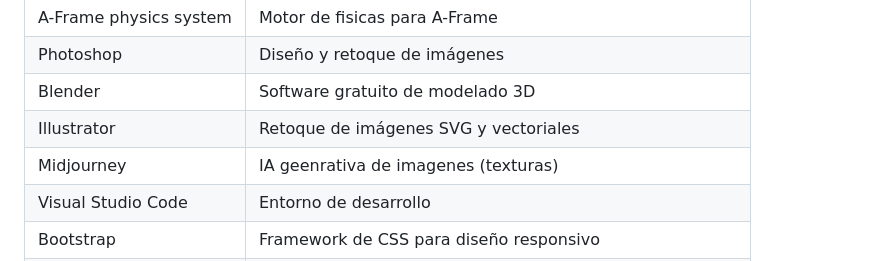
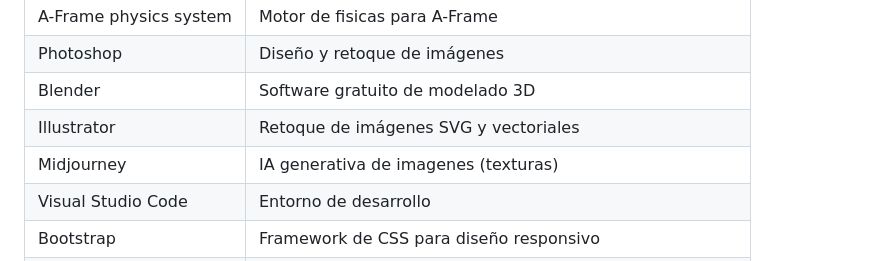
Before and after one commit to JREdesign/MarsScene-Aframe, a Markdown page: README.md, the part around the change. Drawn GitHub-style.

Commit message:
Update README.md
Erratas

```diff
--- a/README.md
+++ b/README.md
@@ -30,7 +30,7 @@ El stack tecnológico y herramientas utilizadas:
 | Photoshop         | Diseño y retoque de imágenes               |
 | Blender           | Software gratuito de modelado 3D           |
 | Illustrator       | Retoque de imágenes SVG y vectoriales      |
-| Midjourney        | IA geenrativa de imagenes (texturas)       |
+| Midjourney        | IA generativa de imagenes (texturas)       |
 | Visual Studio Code| Entorno de desarrollo                      |
 | Bootstrap         | Framework de CSS para diseño responsivo    |
 | HTML5             | Estructura y contenido de la web           |
```
